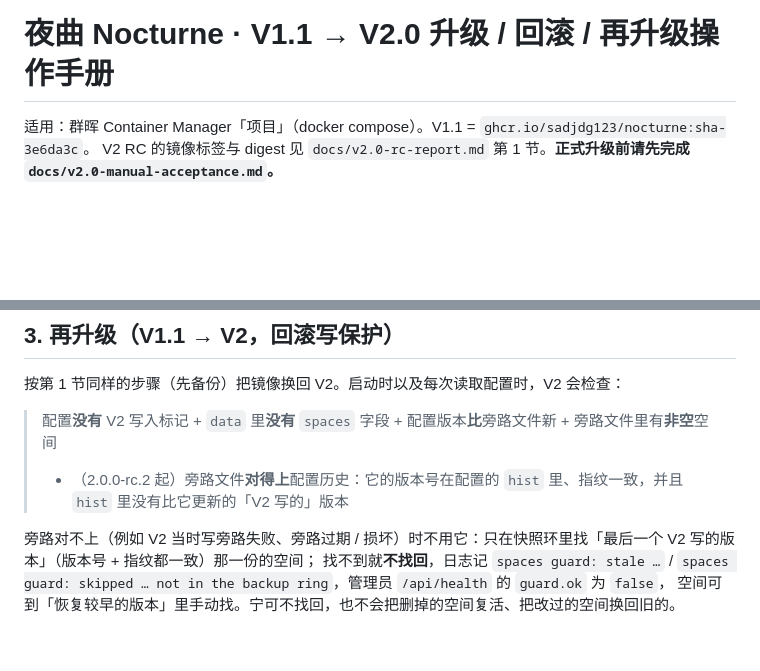
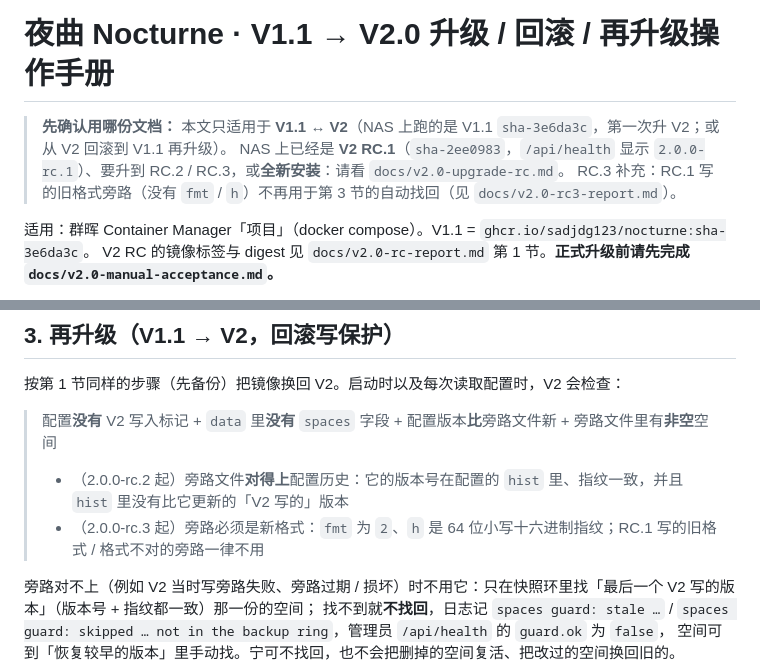
Before and after one commit to sadjdg123/nocturne, a Markdown page: docs/v2.0-upgrade-rollback.md, 2 parts joined by grey strips. Drawn GitHub-style; blank space fills up the shorter version.

Commit message:
update docs/v2.0-upgrade-rollback.md [skip ci]

```diff
--- a/docs/v2.0-upgrade-rollback.md
+++ b/docs/v2.0-upgrade-rollback.md
@@ -1,4 +1,8 @@
 # 夜曲 Nocturne · V1.1 → V2.0 升级 / 回滚 / 再升级操作手册
+
+> **先确认用哪份文档：** 本文只适用于 **V1.1 ↔ V2**（NAS 上跑的是 V1.1 `sha-3e6da3c`，第一次升 V2；或从 V2 回滚到 V1.1 再升级）。
+> NAS 上已经是 **V2 RC.1**（`sha-2ee0983`，`/api/health` 显示 `2.0.0-rc.1`）、要升到 RC.2 / RC.3，或**全新安装**：请看 `docs/v2.0-upgrade-rc.md`。
+> RC.3 补充：RC.1 写的旧格式旁路（没有 `fmt` / `h`）不再用于第 3 节的自动找回（见 `docs/v2.0-rc3-report.md`）。
 
 适用：群晖 Container Manager「项目」（docker compose）。V1.1 = `ghcr.io/sadjdg123/nocturne:sha-3e6da3c`。
 V2 RC 的镜像标签与 digest 见 `docs/v2.0-rc-report.md` 第 1 节。**正式升级前请先完成 `docs/v2.0-manual-acceptance.md`。**
@@ -58,6 +62,7 @@ docker 同时写标签和 digest 时以 digest 为准，标签只是方便人看
 
 > 配置**没有** V2 写入标记 + `data` 里**没有** `spaces` 字段 + 配置版本**比**旁路文件新 + 旁路文件里有**非空**空间
 > + （2.0.0-rc.2 起）旁路文件**对得上**配置历史：它的版本号在配置的 `hist` 里、指纹一致，并且 `hist` 里没有比它更新的「V2 写的」版本
+> + （2.0.0-rc.3 起）旁路必须是新格式：`fmt` 为 `2`、`h` 是 64 位小写十六进制指纹；RC.1 写的旧格式 / 格式不对的旁路一律不用
 
 旁路对不上（例如 V2 当时写旁路失败、旁路过期 / 损坏）时不用它：只在快照环里找「最后一个 V2 写的版本」（版本号 + 指纹都一致）那一份的空间；
 找不到就**不找回**，日志记 `spaces guard: stale …` / `spaces guard: skipped … not in the backup ring`，管理员 `/api/health` 的 `guard.ok` 为 `false`，
```
